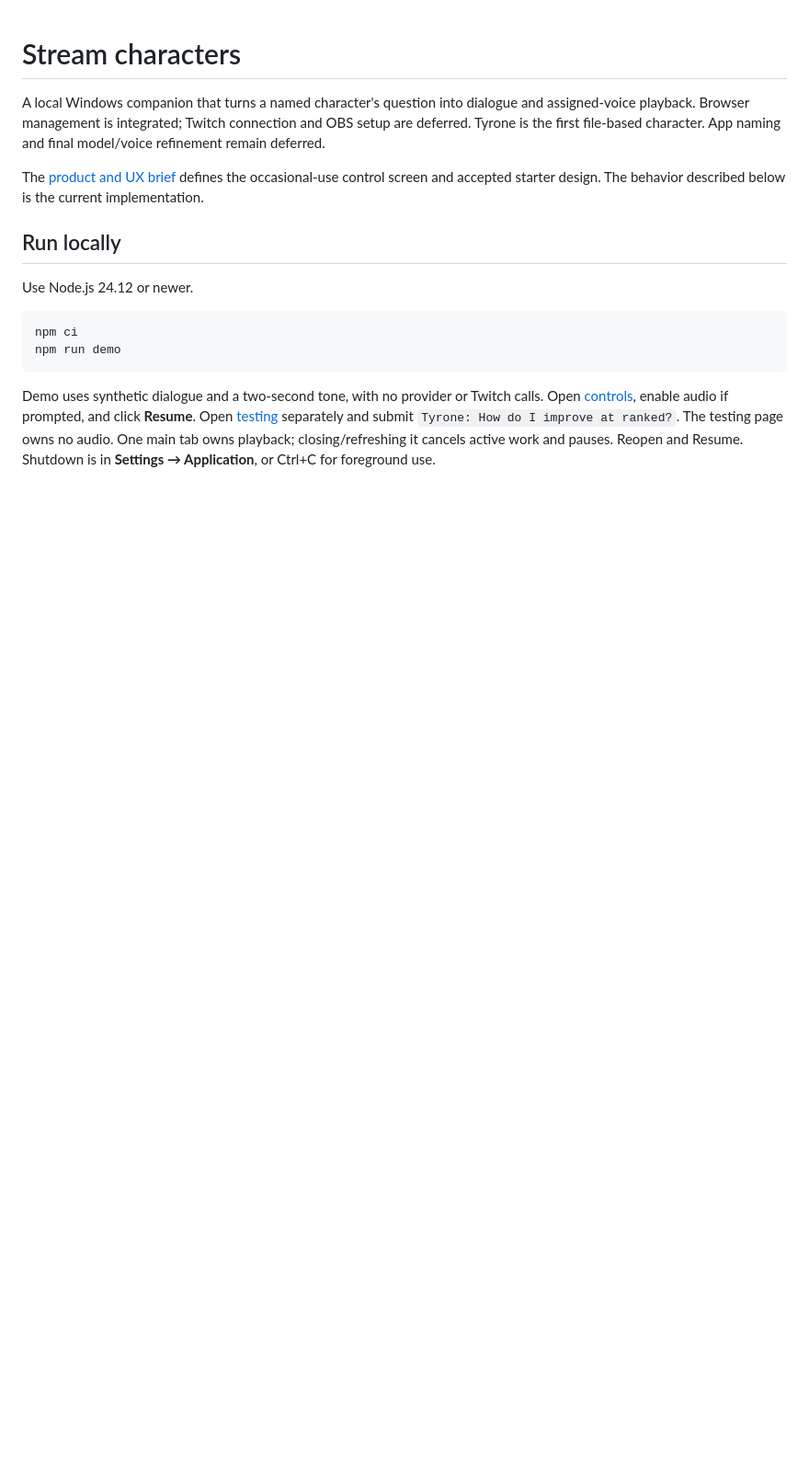
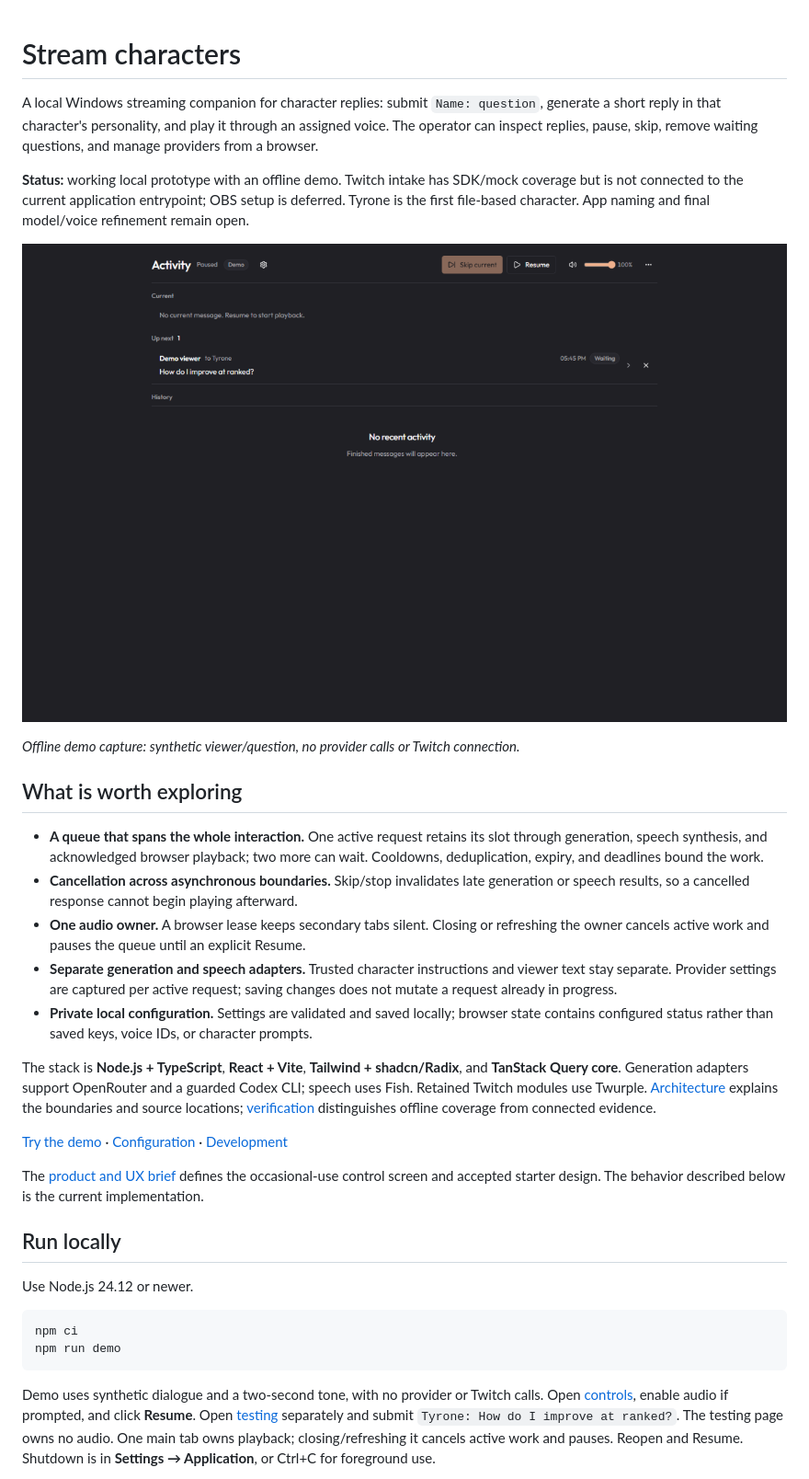
Before and after one commit to Joseph2xy/momoi-tts, a Markdown page: README.md, the part around one of its changes. Shown at 92% size. Drawn GitHub-style; pictures changed too: docs/images/demo-activity.png (added); blank space fills up the shorter version.

Commit message:
docs: introduce character companion with offline demo walkthrough (#1)

```diff
--- a/README.md
+++ b/README.md
@@ -1,6 +1,24 @@
 # Stream characters
 
-A local Windows companion that turns a named character's question into dialogue and assigned-voice playback. Browser management is integrated; Twitch connection and OBS setup are deferred. Tyrone is the first file-based character. App naming and final model/voice refinement remain deferred.
+A local Windows streaming companion for character replies: submit `Name: question`, generate a short reply in that character's personality, and play it through an assigned voice. The operator can inspect replies, pause, skip, remove waiting questions, and manage providers from a browser.
+
+**Status:** working local prototype with an offline demo. Twitch intake has SDK/mock coverage but is not connected to the current application entrypoint; OBS setup is deferred. Tyrone is the first file-based character. App naming and final model/voice refinement remain open.
+
+![Activity screen with a synthetic question waiting for playback](docs/images/demo-activity.png)
+
+*Offline demo capture: synthetic viewer/question, no provider calls or Twitch connection.*
+
+## What is worth exploring
+
+- **A queue that spans the whole interaction.** One active request retains its slot through generation, speech synthesis, and acknowledged browser playback; two more can wait. Cooldowns, deduplication, expiry, and deadlines bound the work.
+- **Cancellation across asynchronous boundaries.** Skip/stop invalidates late generation or speech results, so a cancelled response cannot begin playing afterward.
+- **One audio owner.** A browser lease keeps secondary tabs silent. Closing or refreshing the owner cancels active work and pauses the queue until an explicit Resume.
+- **Separate generation and speech adapters.** Trusted character instructions and viewer text stay separate. Provider settings are captured per active request; saving changes does not mutate a request already in progress.
+- **Private local configuration.** Settings are validated and saved locally; browser state contains configured status rather than saved keys, voice IDs, or character prompts.
+
+The stack is **Node.js + TypeScript**, **React + Vite**, **Tailwind + shadcn/Radix**, and **TanStack Query core**. Generation adapters support OpenRouter and a guarded Codex CLI; speech uses Fish. Retained Twitch modules use Twurple. [Architecture](docs/architecture.md) explains the boundaries and source locations; [verification](docs/verification.md) distinguishes offline coverage from connected evidence.
+
+[Try the demo](#run-locally) · [Configuration](#browser-management-and-private-configuration) · [Development](#development)
 
 The [product and UX brief](docs/product-ux.md) defines the occasional-use control screen and accepted starter design. The behavior described below is the current implementation.
 
```
Also changed, not shown: other parts of README.md (+6 -0 lines), docs/verification.md (+7 -1 lines), docs/images/demo-message.png (added), 1 other file.
